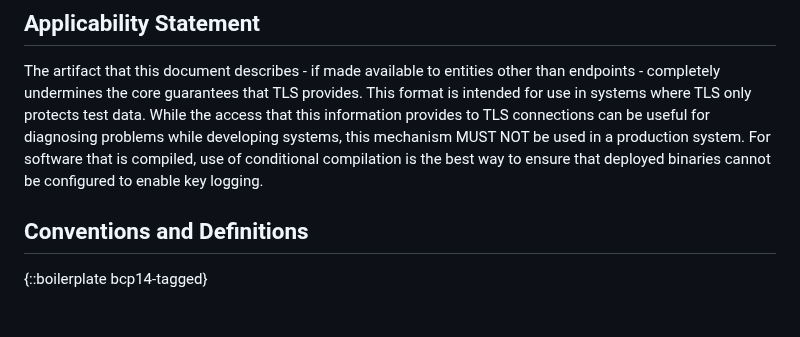
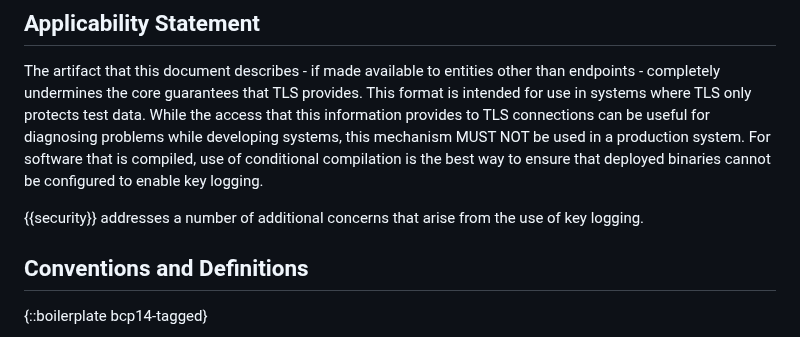
Before and after one commit to tlswg/sslkeylogfile, a Markdown page: draft-ietf-tls-keylogfile.md, the part around the change. Rendered like a GitHub page; blank space fills up the shorter version.

Commit message:
A vague forward reference
Based on discussion.

```diff
--- a/draft-ietf-tls-keylogfile.md
+++ b/draft-ietf-tls-keylogfile.md
@@ -90,6 +90,9 @@ for diagnosing problems while developing systems, this mechanism MUST NOT be
 used in a production system.  For software that is compiled, use of conditional
 compilation is the best way to ensure that deployed binaries cannot be
 configured to enable key logging.
+
+{{security}} addresses a number of additional concerns that arise from the use
+of key logging.
 
 
 ## Conventions and Definitions
```
